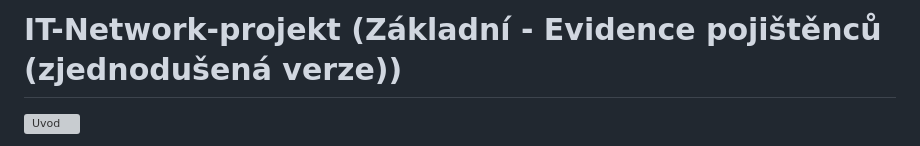
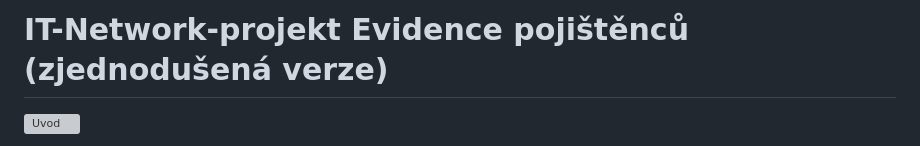
Before and after one commit to Dvorak-Tom/IT-Network-projekt, a Markdown page: README.md, the part around the change. Drawn GitHub-style; grey boxes are pictures that could not be loaded.

```diff
--- a/README.md
+++ b/README.md
@@ -1,4 +1,4 @@
-# IT-Network-projekt (Základní  - Evidence pojištěnců (zjednodušená verze))
+# IT-Network-projekt Evidence pojištěnců (zjednodušená verze)
 
 ![Uvod](https://github.com/Dvorak-Tom/IT-Network-projekt/assets/116516503/501760cf-22b8-429c-a9b9-156a4e4b9d4e)
 
```
